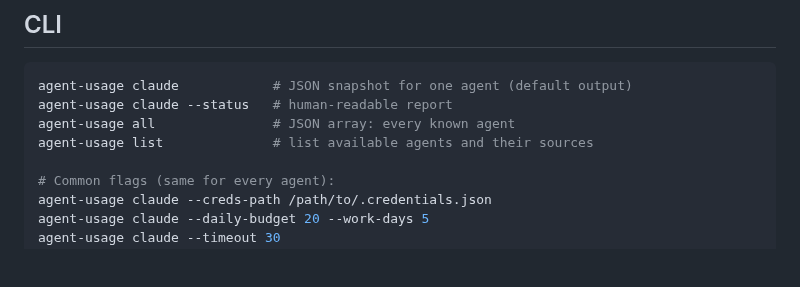
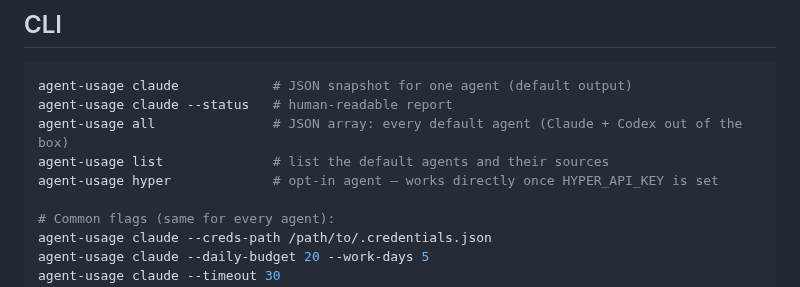
Before and after one commit to Fuabioo/agent-usage-tray, a Markdown page: README.md, the part around one of its changes. Rendered like a GitHub page; blank space fills up the shorter version.

````diff
--- a/README.md
+++ b/README.md
@@ -66,8 +81,9 @@ adds only `clap`.
 ```sh
 agent-usage claude            # JSON snapshot for one agent (default output)
 agent-usage claude --status   # human-readable report
-agent-usage all               # JSON array: every known agent
-agent-usage list              # list available agents and their sources
+agent-usage all               # JSON array: every default agent (Claude + Codex out of the box)
+agent-usage list              # list the default agents and their sources
+agent-usage hyper             # opt-in agent — works directly once HYPER_API_KEY is set
 
 # Common flags (same for every agent):
 agent-usage claude --creds-path /path/to/.credentials.json
````
Also changed, not shown: other parts of README.md (+17 -2 lines), docs/images/menu-bar-and-dashboard.png (added), docs/images/settings.png (added).
